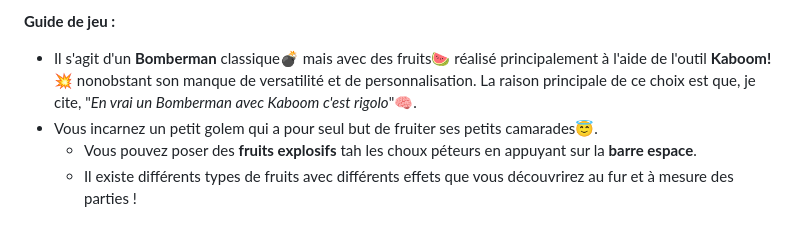
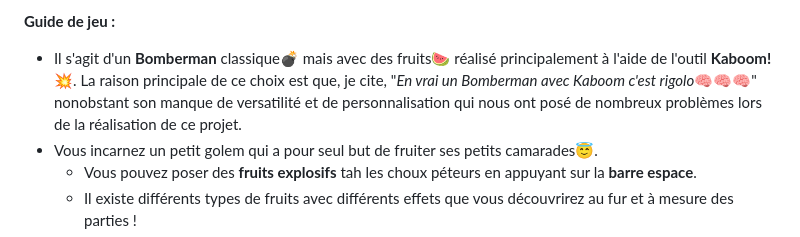
Before and after one commit to PoxLeCodeur/Pastekoku, a Markdown page: README.md, the part around the change. Drawn GitHub-style.

```diff
--- a/README.md
+++ b/README.md
@@ -39,7 +39,7 @@ L'idée de Pastekoku est de faire un jeu Bomberman avec différents types de fru
 - Voili voilou😸.
 
 **Guide de jeu :**
-- Il s'agit d'un **Bomberman** classique💣 mais avec des fruits🍉 réalisé principalement à l'aide de l'outil **Kaboom!💥** nonobstant son manque de versatilité et de personnalisation. La raison principale de ce choix est que, je cite, "*En vrai un Bomberman avec Kaboom c'est rigolo*"🧠.
+- Il s'agit d'un **Bomberman** classique💣 mais avec des fruits🍉 réalisé principalement à l'aide de l'outil **Kaboom!💥**. La raison principale de ce choix est que, je cite, "*En vrai un Bomberman avec Kaboom c'est rigolo*🧠🧠🧠" nonobstant son manque de versatilité et de personnalisation qui nous ont posé de nombreux problèmes lors de la réalisation de ce projet.
 - Vous incarnez un petit golem qui a pour seul but de fruiter ses petits camarades😇.
   - Vous pouvez poser des **fruits explosifs** tah les choux péteurs en appuyant sur la **barre espace**.
   - Il existe différents types de fruits avec différents effets que vous découvrirez au fur et à mesure des parties !
```
